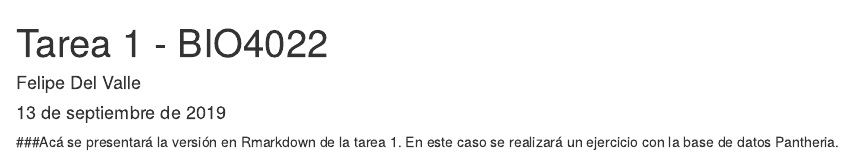
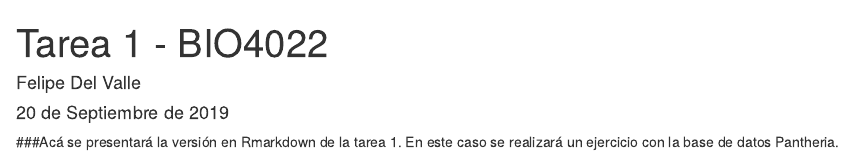
Before and after one commit to fadelvalleb/Tarea1_BIO4022, an R Markdown document (tarea 1 bio4022.Rmd): the page in a window 1100 px wide, from its top. Rendered offline with R 4.5, knitr and Pandoc, with nearby package versions; some code elsewhere in the file could not run offline.

Commit message:
Avance en la edición del archivo .Rmd

```diff
--- a/tarea 1 bio4022.Rmd
+++ b/tarea 1 bio4022.Rmd
@@ -1,7 +1,7 @@
 ---
 title: "Tarea 1 - BIO4022"
 author: "Felipe Del Valle"
-date: "13 de septiembre de 2019"
+date: "20 de Septiembre de 2019"
 output: html_document
 ---
 
```
